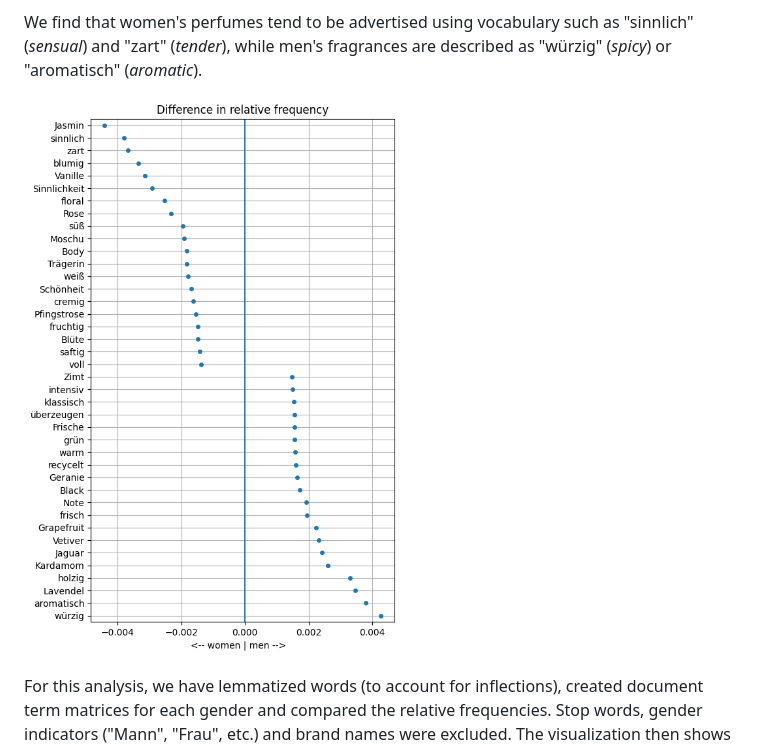
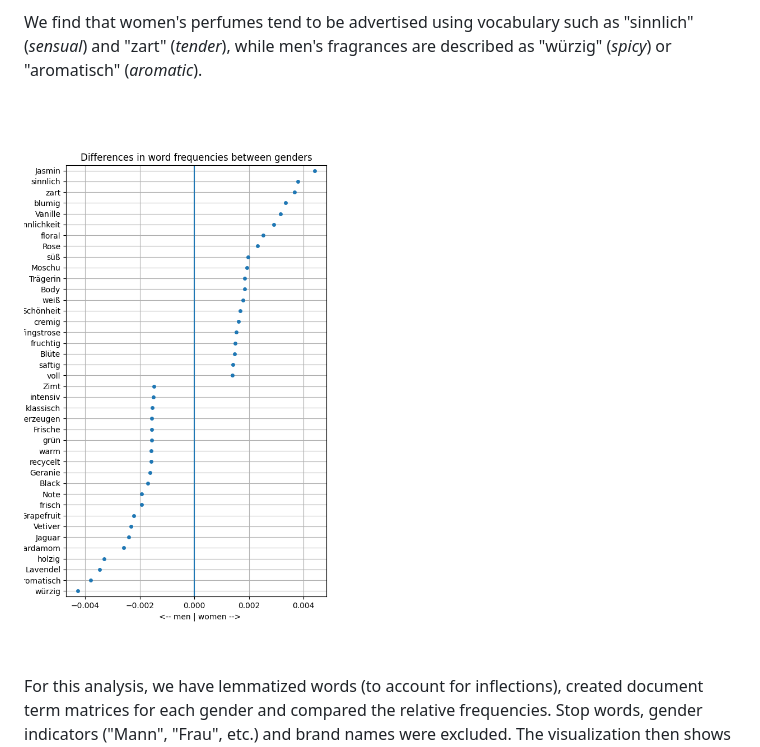
Before and after one commit to colinvn/perfumes-by-gender, a Markdown page: README.md, the part around the change. Rendered like a GitHub page; pictures changed too: plots/word_frequencies.png (added), plots/word_frequency.png (deleted).

Commit message:
updated word frequencies by gender

```diff
--- a/README.md
+++ b/README.md
@@ -10,7 +10,7 @@ Women's and men's fragrances are described and advertised in different ways. Spe
 
 We find that women's perfumes tend to be advertised using vocabulary such as "sinnlich" (*sensual*) and "zart" (*tender*), while men's fragrances are described as "würzig" (*spicy*) or "aromatisch" (*aromatic*).
 
-![word frequencies](./plots/word_frequency.png)
+![word frequencies](./plots/word_frequencies.png)
 
 For this analysis, we have lemmatized words (to account for inflections), created document term matrices for each gender and compared the relative frequencies. Stop words, gender indicators ("Mann", "Frau", etc.) and brand names were excluded. The visualization then shows the words that have the highest difference in frequency between the genders.
 
```
Also changed, not shown: 1 other file.
